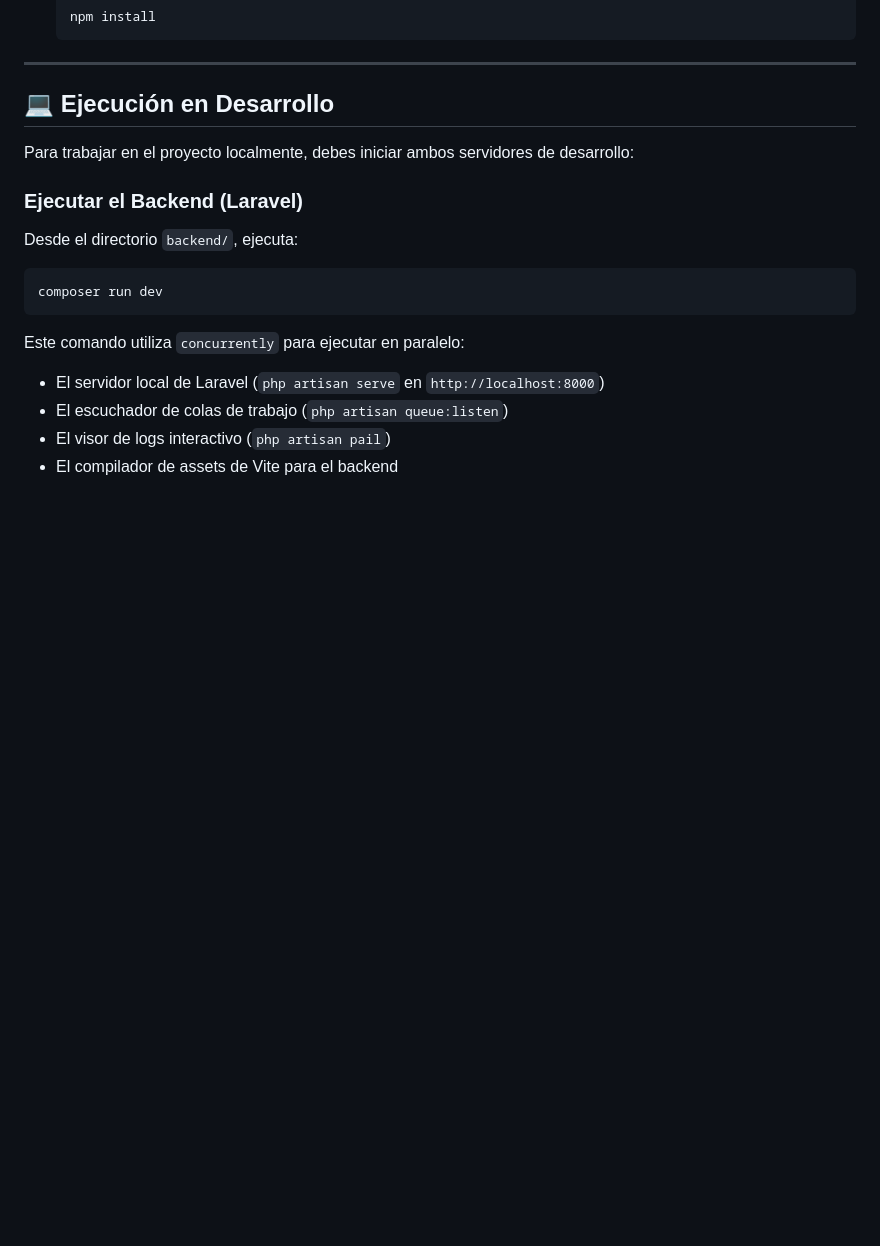
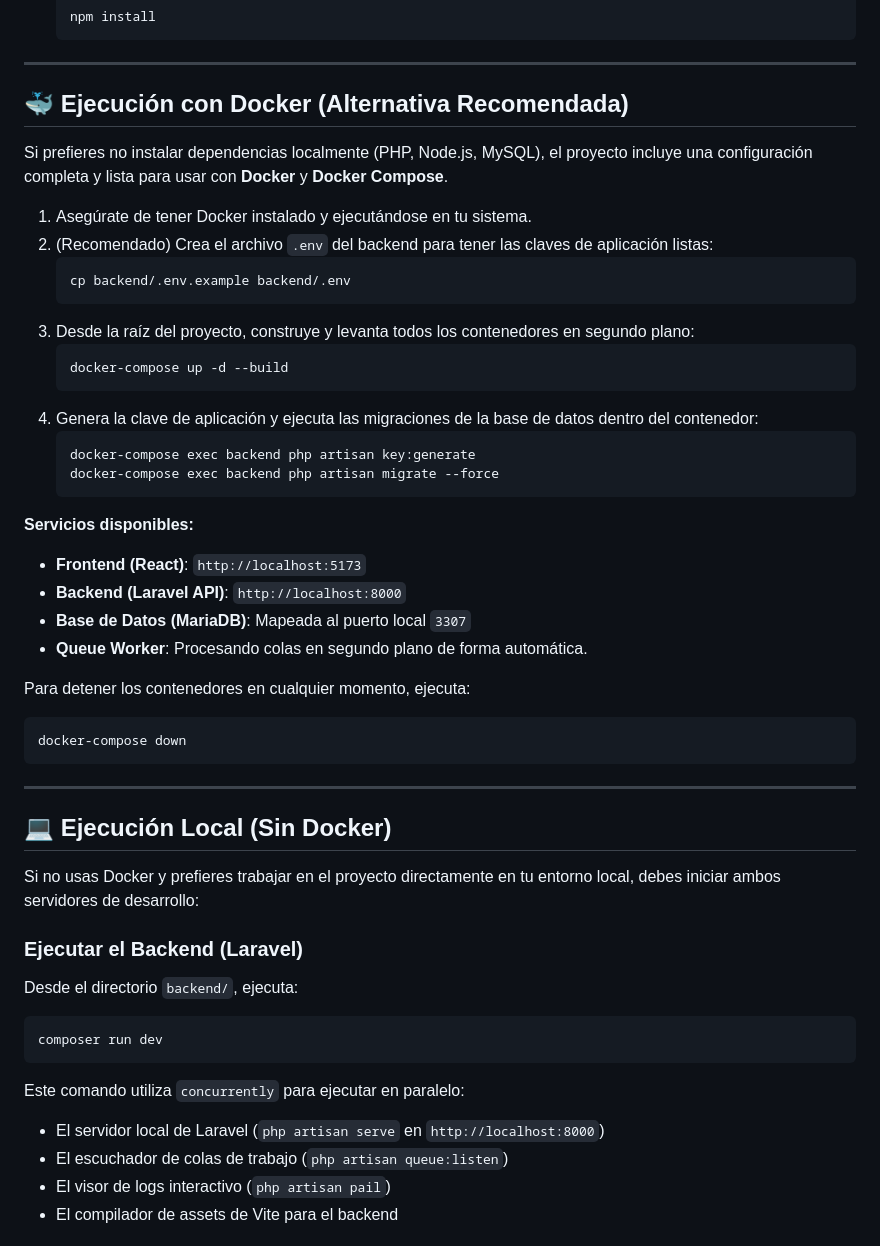
Before and after one commit to JosueAHM/prueba-gf, a Markdown page: README.md, the part around one of its changes. GitHub-like rendering; blank space fills up the shorter version.

````diff
--- a/README.md
+++ b/README.md
@@ -76,9 +83,41 @@ El backend de Laravel cuenta con comandos automatizados para facilitar la config
 
 ---
 
-## 💻 Ejecución en Desarrollo
+## 🐳 Ejecución con Docker (Alternativa Recomendada)
 
-Para trabajar en el proyecto localmente, debes iniciar ambos servidores de desarrollo:
+Si prefieres no instalar dependencias localmente (PHP, Node.js, MySQL), el proyecto incluye una configuración completa y lista para usar con **Docker** y **Docker Compose**.
+
+1.  Asegúrate de tener Docker instalado y ejecutándose en tu sistema.
+2.  (Recomendado) Crea el archivo `.env` del backend para tener las claves de aplicación listas:
+    ```bash
+    cp backend/.env.example backend/.env
+    ```
+3.  Desde la raíz del proyecto, construye y levanta todos los contenedores en segundo plano:
+    ```bash
+    docker-compose up -d --build
+    ```
+4.  Genera la clave de aplicación y ejecuta las migraciones de la base de datos dentro del contenedor:
+    ```bash
+    docker-compose exec backend php artisan key:generate
+    docker-compose exec backend php artisan migrate --force
+    ```
+
+**Servicios disponibles:**
+*   **Frontend (React)**: `http://localhost:5173`
+*   **Backend (Laravel API)**: `http://localhost:8000`
+*   **Base de Datos (MariaDB)**: Mapeada al puerto local `3307`
+*   **Queue Worker**: Procesando colas en segundo plano de forma automática.
+
+Para detener los contenedores en cualquier momento, ejecuta:
+```bash
+docker-compose down
+```
+
+---
+
+## 💻 Ejecución Local (Sin Docker)
+
+Si no usas Docker y prefieres trabajar en el proyecto directamente en tu entorno local, debes iniciar ambos servidores de desarrollo:
 
 ### Ejecutar el Backend (Laravel)
 
````
Also changed, not shown: other parts of README.md (+24 -9 lines).
